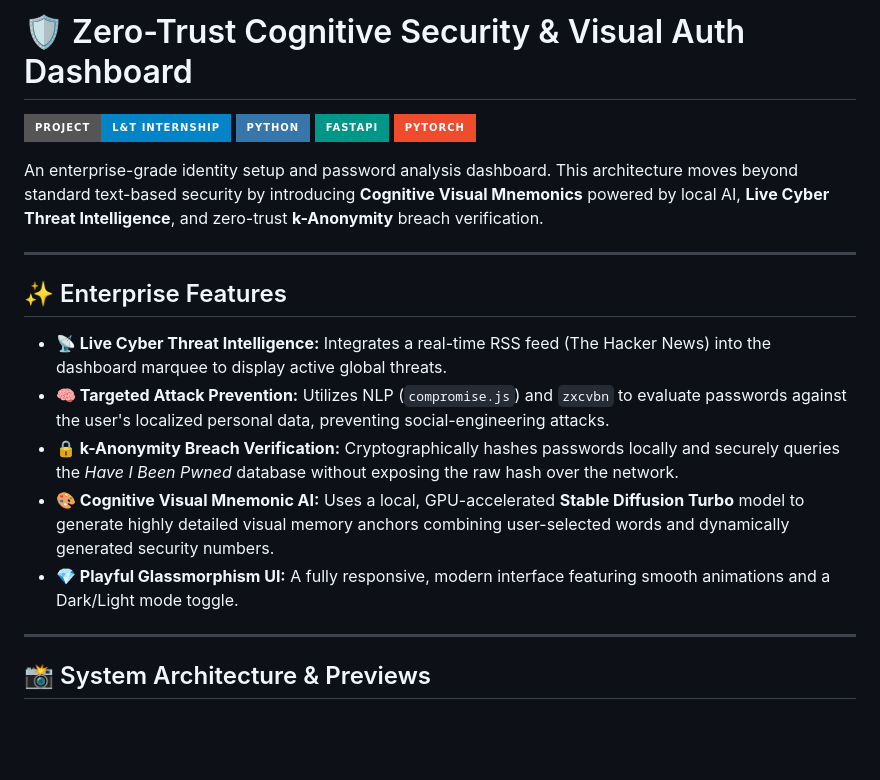
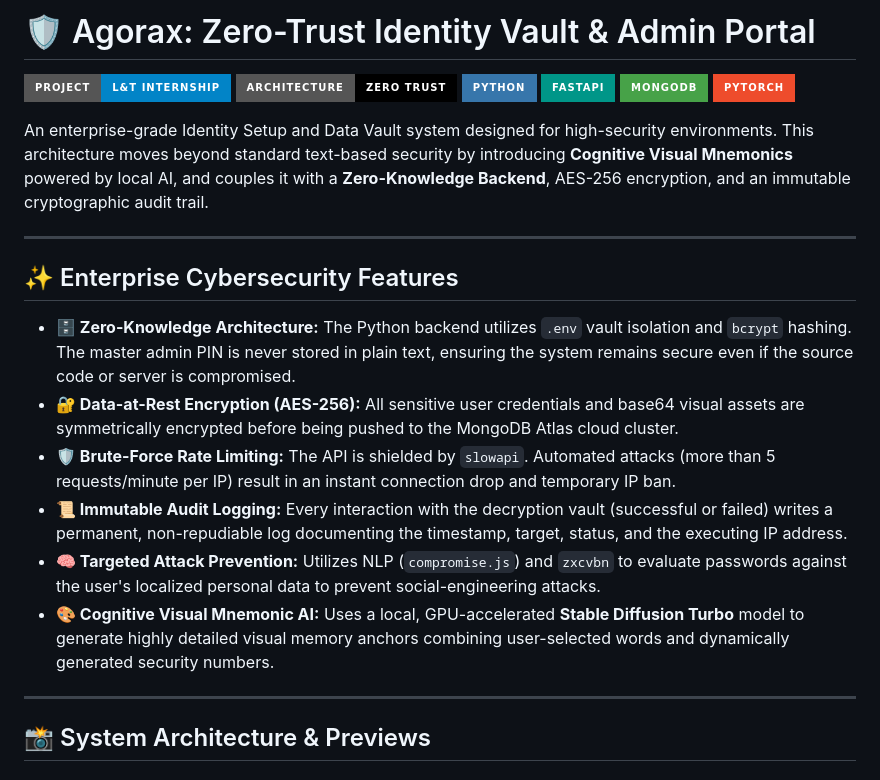
Before and after one commit to Harshxox/lt-cognitive-security-dashboard, a Markdown page: README.md, the part around one of its changes. GitHub-like rendering; badges without logos; blank space fills up the shorter version.

```diff
--- a/README.md
+++ b/README.md
@@ -1,21 +1,24 @@
-# 🛡️ Zero-Trust Cognitive Security & Visual Auth Dashboard
+# 🛡️ Agorax: Zero-Trust Identity Vault & Admin Portal
 
 ![L&T Security Project](https://img.shields.io/badge/Project-L%26T_Internship-0284c7?style=for-the-badge&logo=shield)
+![Architecture](https://img.shields.io/badge/Architecture-Zero_Trust-black?style=for-the-badge&logo=security)
 ![Python](https://img.shields.io/badge/Python-3776AB?style=for-the-badge&logo=python&logoColor=white)
 ![FastAPI](https://img.shields.io/badge/FastAPI-009688?style=for-the-badge&logo=fastapi&logoColor=white)
+![MongoDB](https://img.shields.io/badge/MongoDB-47A248?style=for-the-badge&logo=mongodb&logoColor=white)
 ![PyTorch](https://img.shields.io/badge/PyTorch-EE4C2C?style=for-the-badge&logo=pytorch&logoColor=white)
 
-An enterprise-grade identity setup and password analysis dashboard. This architecture moves beyond standard text-based security by introducing **Cognitive Visual Mnemonics** powered by local AI, **Live Cyber Threat Intelligence**, and zero-trust **k-Anonymity** breach verification.
+An enterprise-grade Identity Setup and Data Vault system designed for high-security environments. This architecture moves beyond standard text-based security by introducing **Cognitive Visual Mnemonics** powered by local AI, and couples it with a **Zero-Knowledge Backend**, AES-256 encryption, and an immutable cryptographic audit trail.
 
 ---
 
-## ✨ Enterprise Features
+## ✨ Enterprise Cybersecurity Features
 
-* **📡 Live Cyber Threat Intelligence:** Integrates a real-time RSS feed (The Hacker News) into the dashboard marquee to display active global threats.
-* **🧠 Targeted Attack Prevention:** Utilizes NLP (`compromise.js`) and `zxcvbn` to evaluate passwords against the user's localized personal data, preventing social-engineering attacks.
-* **🔒 k-Anonymity Breach Verification:** Cryptographically hashes passwords locally and securely queries the *Have I Been Pwned* database without exposing the raw hash over the network.
+* **🗄️ Zero-Knowledge Architecture:** The Python backend utilizes `.env` vault isolation and `bcrypt` hashing. The master admin PIN is never stored in plain text, ensuring the system remains secure even if the source code or server is compromised.
+* **🔐 Data-at-Rest Encryption (AES-256):** All sensitive user credentials and base64 visual assets are symmetrically encrypted before being pushed to the MongoDB Atlas cloud cluster.
+* **🛡️ Brute-Force Rate Limiting:** The API is shielded by `slowapi`. Automated attacks (more than 5 requests/minute per IP) result in an instant connection drop and temporary IP ban.
+* **📜 Immutable Audit Logging:** Every interaction with the decryption vault (successful or failed) writes a permanent, non-repudiable log documenting the timestamp, target, status, and the executing IP address.
+* **🧠 Targeted Attack Prevention:** Utilizes NLP (`compromise.js`) and `zxcvbn` to evaluate passwords against the user's localized personal data to prevent social-engineering attacks.
 * **🎨 Cognitive Visual Mnemonic AI:** Uses a local, GPU-accelerated **Stable Diffusion Turbo** model to generate highly detailed visual memory anchors combining user-selected words and dynamically generated security numbers.
-* **💎 Playful Glassmorphism UI:** A fully responsive, modern interface featuring smooth animations and a Dark/Light mode toggle.
 
 ---
 
```
Also changed, not shown: other parts of README.md (+33 -42 lines).
